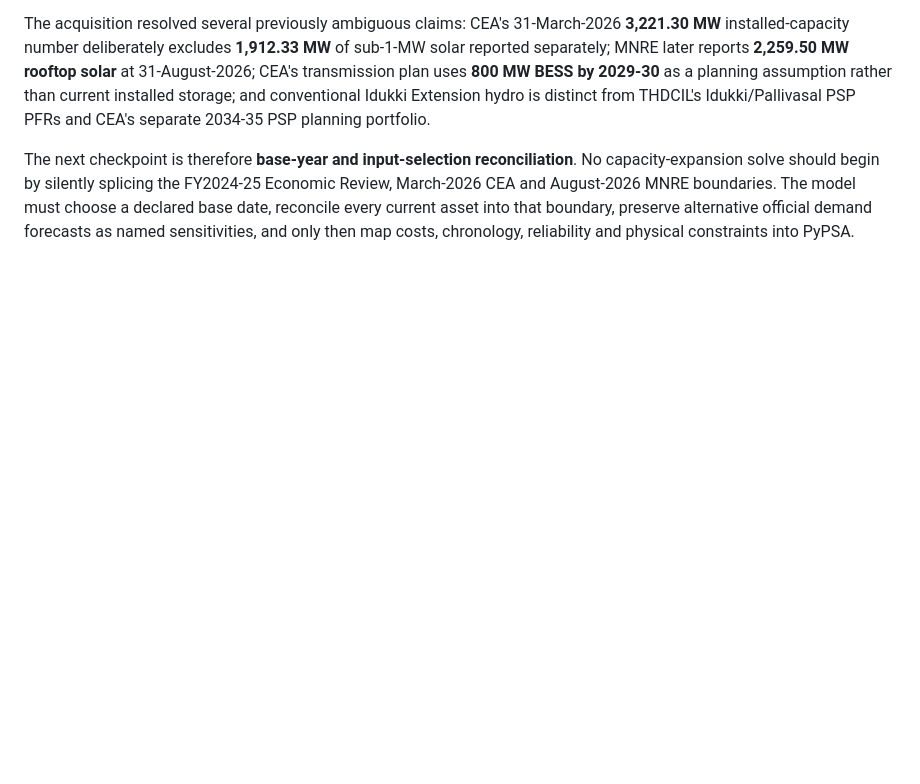
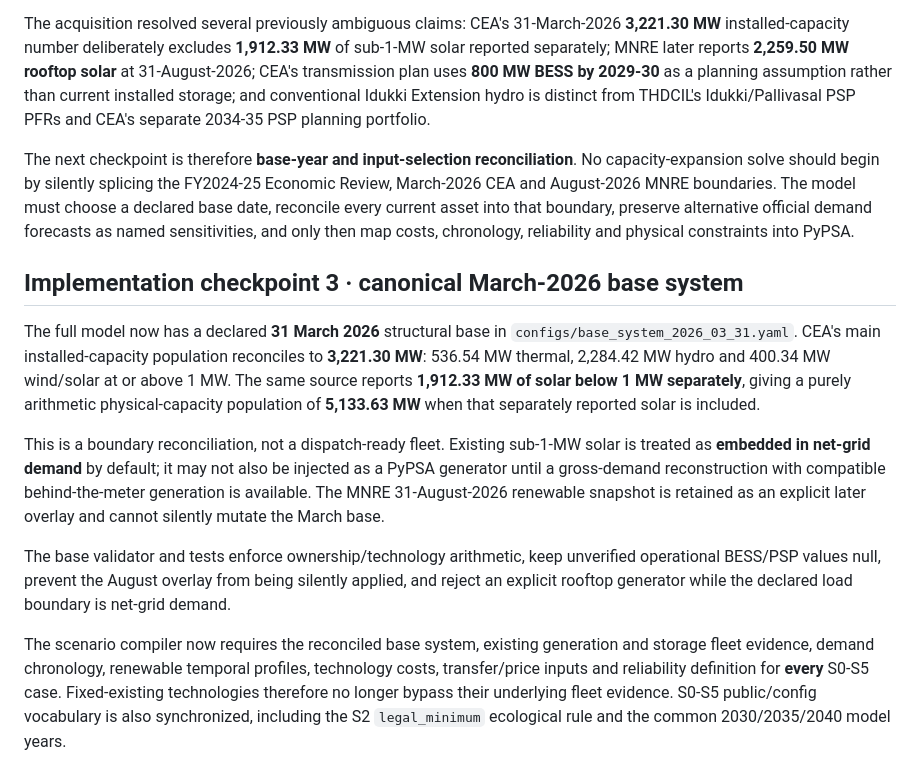
Before and after one commit to abhijith-sivaprasadan/kerala2040, a Markdown page: docs/FULL_PYPSA_SCENARIO_PROGRAMME.md, the part around the change. Rendered like a GitHub page; blank space fills up the shorter version.

Commit message:
docs: record March 2026 base reconciliation checkpoint

```diff
--- a/docs/FULL_PYPSA_SCENARIO_PROGRAMME.md
+++ b/docs/FULL_PYPSA_SCENARIO_PROGRAMME.md
@@ -88,3 +88,30 @@ The first major input-acquisition sprint is complete. It added a dated [Kerala e
 The acquisition resolved several previously ambiguous claims: CEA's 31-March-2026 **3,221.30 MW** installed-capacity number deliberately excludes **1,912.33 MW** of sub-1-MW solar reported separately; MNRE later reports **2,259.50 MW rooftop solar** at 31-August-2026; CEA's transmission plan uses **800 MW BESS by 2029-30** as a planning assumption rather than current installed storage; and conventional Idukki Extension hydro is distinct from THDCIL's Idukki/Pallivasal PSP PFRs and CEA's separate 2034-35 PSP planning portfolio.
 
 The next checkpoint is therefore **base-year and input-selection reconciliation**. No capacity-expansion solve should begin by silently splicing the FY2024-25 Economic Review, March-2026 CEA and August-2026 MNRE boundaries. The model must choose a declared base date, reconcile every current asset into that boundary, preserve alternative official demand forecasts as named sensitivities, and only then map costs, chronology, reliability and physical constraints into PyPSA.
+
+## Implementation checkpoint 3 · canonical March-2026 base system
+
+The full model now has a declared **31 March 2026** structural base in
+`configs/base_system_2026_03_31.yaml`. CEA's main installed-capacity population
+reconciles to **3,221.30 MW**: 536.54 MW thermal, 2,284.42 MW hydro and 400.34 MW
+wind/solar at or above 1 MW. The same source reports **1,912.33 MW of solar below
+1 MW separately**, giving a purely arithmetic physical-capacity population of
+**5,133.63 MW** when that separately reported solar is included.
+
+This is a boundary reconciliation, not a dispatch-ready fleet. Existing sub-1-MW
+solar is treated as **embedded in net-grid demand** by default; it may not also be
+injected as a PyPSA generator until a gross-demand reconstruction with compatible
+behind-the-meter generation is available. The MNRE 31-August-2026 renewable snapshot
+is retained as an explicit later overlay and cannot silently mutate the March base.
+
+The base validator and tests enforce ownership/technology arithmetic, keep unverified
+operational BESS/PSP values null, prevent the August overlay from being silently
+applied, and reject an explicit rooftop generator while the declared load boundary is
+net-grid demand.
+
+The scenario compiler now requires the reconciled base system, existing generation
+and storage fleet evidence, demand chronology, renewable temporal profiles,
+technology costs, transfer/price inputs and reliability definition for **every**
+S0-S5 case. Fixed-existing technologies therefore no longer bypass their underlying
+fleet evidence. S0-S5 public/config vocabulary is also synchronized, including the
+S2 `legal_minimum` ecological rule and the common 2030/2035/2040 model years.
```
